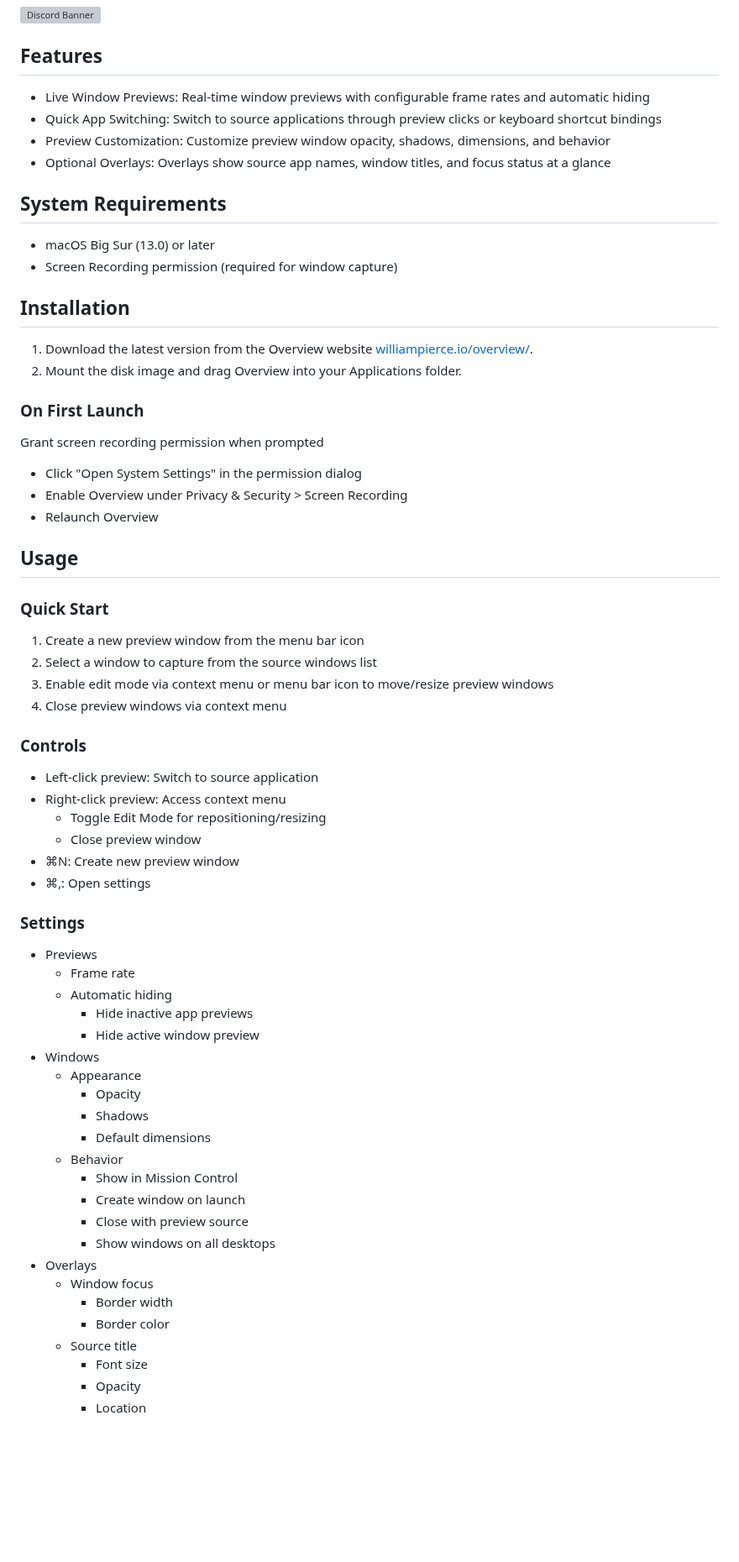
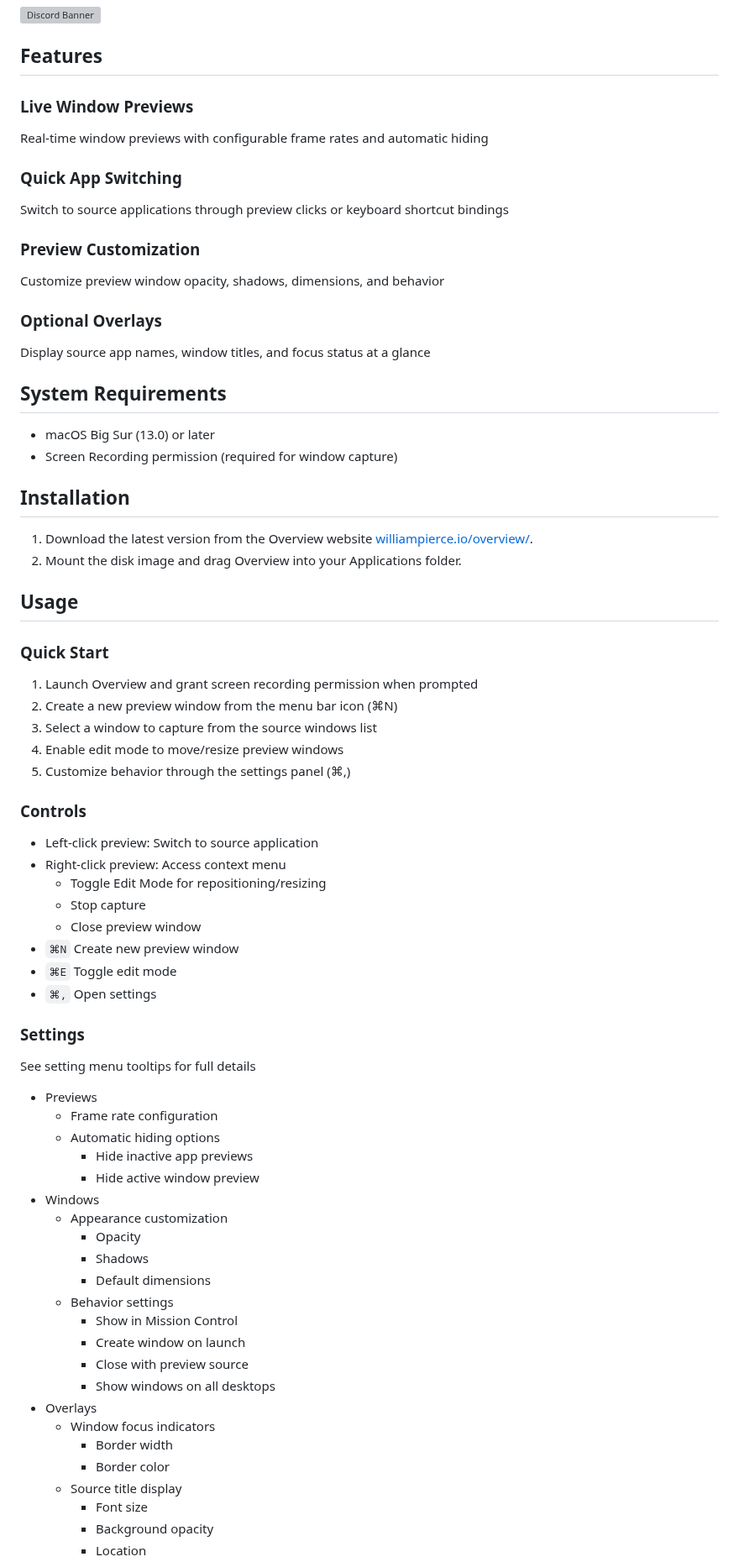
Before and after one commit to williamcpierce/Overview, a Markdown page: README.md, the part around one of its changes. Shown at 84% size. Drawn GitHub-style; blank space fills up the shorter version; grey boxes are pictures that could not be loaded.

```diff
--- a/README.md
+++ b/README.md
@@ -14,10 +14,14 @@ For development updates, please join our Discord:
 
 ## Features
 
--   Live Window Previews: Real-time window previews with configurable frame rates and automatic hiding
--   Quick App Switching: Switch to source applications through preview clicks or keyboard shortcut bindings
--   Preview Customization: Customize preview window opacity, shadows, dimensions, and behavior
--   Optional Overlays: Overlays show source app names, window titles, and focus status at a glance
+### Live Window Previews
+Real-time window previews with configurable frame rates and automatic hiding
+### Quick App Switching
+Switch to source applications through preview clicks or keyboard shortcut bindings
+### Preview Customization
+Customize preview window opacity, shadows, dimensions, and behavior
+### Optional Overlays
+Display source app names, window titles, and focus status at a glance
 
 ## System Requirements
 
@@ -29,54 +33,51 @@ For development updates, please join our Discord:
 1. Download the latest version from the Overview website [williampierce.io/overview/](https://williampierce.io/overview/).
 2. Mount the disk image and drag Overview into your Applications folder.
 
-### On First Launch
-
-Grant screen recording permission when prompted
-
--   Click "Open System Settings" in the permission dialog
--   Enable Overview under Privacy & Security > Screen Recording
--   Relaunch Overview
-
 ## Usage
 
 ### Quick Start
 
-1. Create a new preview window from the menu bar icon
-2. Select a window to capture from the source windows list
-3. Enable edit mode via context menu or menu bar icon to move/resize preview windows
-4. Close preview windows via context menu
+1. Launch Overview and grant screen recording permission when prompted
+2. Create a new preview window from the menu bar icon (⌘N)
+3. Select a window to capture from the source windows list
+4. Enable edit mode to move/resize preview windows
+5. Customize behavior through the settings panel (⌘,)
 
 ### Controls
 
 -   Left-click preview: Switch to source application
 -   Right-click preview: Access context menu
     -   Toggle Edit Mode for repositioning/resizing
+    -   Stop capture
     -   Close preview window
--   ⌘N: Create new preview window
--   ⌘,: Open settings
+-   ``⌘N`` Create new preview window
+-   ``⌘E`` Toggle edit mode
+-   ``⌘,`` Open settings
 
 ### Settings
 
--   Previews
-    -   Frame rate
-    -   Automatic hiding
+See setting menu tooltips for full details
+
+- Previews
+    -   Frame rate configuration
+    -   Automatic hiding options
         -   Hide inactive app previews
         -   Hide active window preview
--   Windows
-    -   Appearance
+- Windows
+    -   Appearance customization
         -   Opacity
         -   Shadows
         -   Default dimensions
-    -   Behavior
+    -   Behavior settings
         -   Show in Mission Control
         -   Create window on launch
         -   Close with preview source
         -   Show windows on all desktops
--   Overlays
-    -   Window focus
+- Overlays
+    -   Window focus indicators
         -   Border width
         -   Border color
-    -   Source title
+    -   Source title display
         -   Font size
-        -   Opacity
+        -   Background opacity
         -   Location
```
Also changed, not shown: other parts of README.md (+32 -34 lines).
